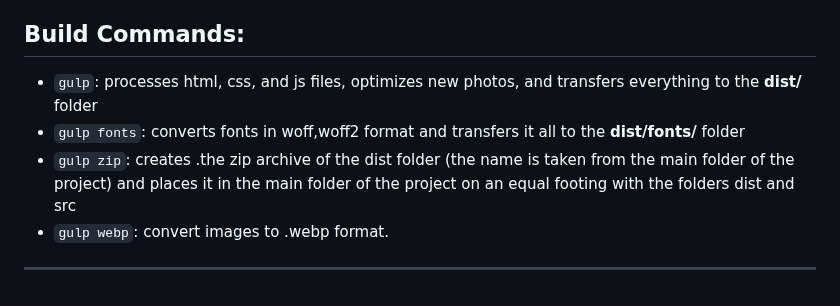
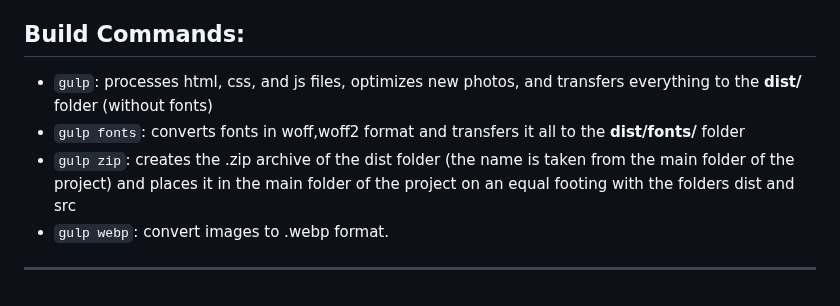
Before and after one commit to Shipy4kaRU/gulp-build-2024, a Markdown page: README.md, the part around the change. Drawn GitHub-style.

```diff
--- a/README.md
+++ b/README.md
@@ -78,9 +78,9 @@ Also install the Git version control system. Git is not required for the assembl
 
 ## Build Commands:
 
-- `gulp`: processes html, css, and js files, optimizes new photos, and transfers everything to the **dist/** folder
+- `gulp`: processes html, css, and js files, optimizes new photos, and transfers everything to the **dist/** folder (without fonts)
 - `gulp fonts`: converts fonts in woff,woff2 format and transfers it all to the **dist/fonts/** folder
-- `gulp zip`: creates .the zip archive of the dist folder (the name is taken from the main folder of the project) and places it in the main folder of the project on an equal footing with the folders dist and src
+- `gulp zip`: creates the .zip archive of the dist folder (the name is taken from the main folder of the project) and places it in the main folder of the project on an equal footing with the folders dist and src
 - `gulp webp`: convert images to .webp format.
 
 ---
```
